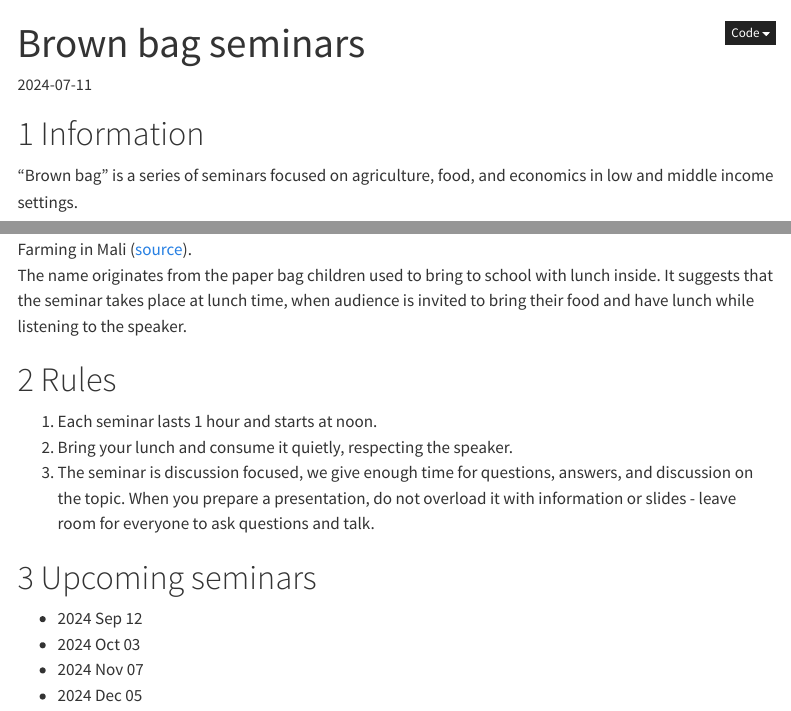
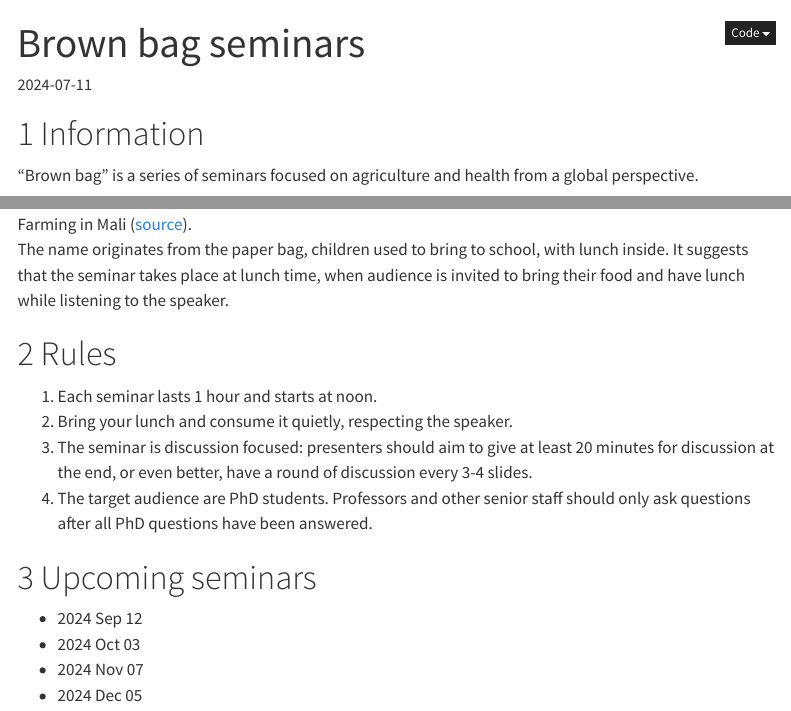
Before and after one commit to Global-Health-Engineering/brown-bag, a Quarto document (index.qmd): the page in a window 1100 px wide, from its top, and a second part further down, joined at a grey line. Rendered offline with R 4.5, knitr and Pandoc in place of Quarto, with nearby package versions; menus at the side of the page are left out.

Commit message:
update guidelines

```diff
--- a/index.qmd
+++ b/index.qmd
@@ -24,17 +24,18 @@ execute:
 
 # Information {#sec-info}
 
-"Brown bag" is a series of seminars focused on agriculture, food, and economics in low and middle income settings.
+"Brown bag" is a series of seminars focused on agriculture and health from a global perspective.
 
 ![Farming in Mali ([source](https://github.com/Global-Health-Engineering/brown-bag/blob/main/presentations/2024-07-04-evidence-for-agroecological-intensification.pdf)).](img/farming-mali.png){width=100%}
 
-The name originates from the paper bag children used to bring to school with lunch inside. It suggests that the seminar takes place at lunch time, when audience is invited to bring their food and have lunch while listening to the speaker.
+The name originates from the paper bag, children used to bring to school, with lunch inside. It suggests that the seminar takes place at lunch time, when audience is invited to bring their food and have lunch while listening to the speaker.
 
 # Rules {#sec-rules}
 
 1. Each seminar lasts 1 hour and starts at noon.
 2. Bring your lunch and consume it quietly, respecting the speaker.
-3. The seminar is discussion focused, we give enough time for questions, answers, and discussion on the topic. When you prepare a presentation, do not overload it with information or slides - leave room for everyone to ask questions and talk.
+3. The seminar is discussion focused: presenters should aim to give at least 20 minutes for discussion at the end, or even better, have a round of discussion every 3-4 slides.
+4. The target audience are PhD students. Professors and other senior staff should only ask questions after all PhD questions have been answered.
 
 # Upcoming seminars {#sec-upcoming}
 
```
Also changed, not shown: README.md, docs/search.json, 1 other file.
